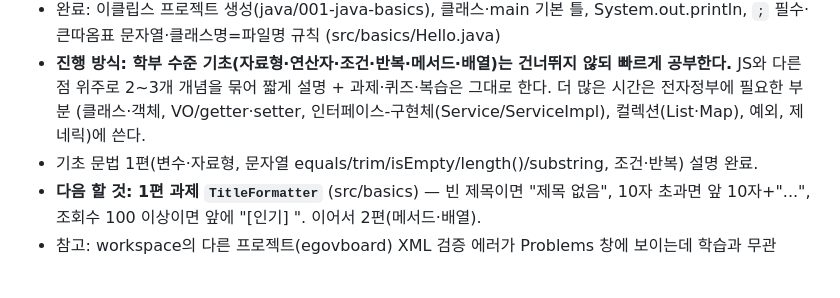
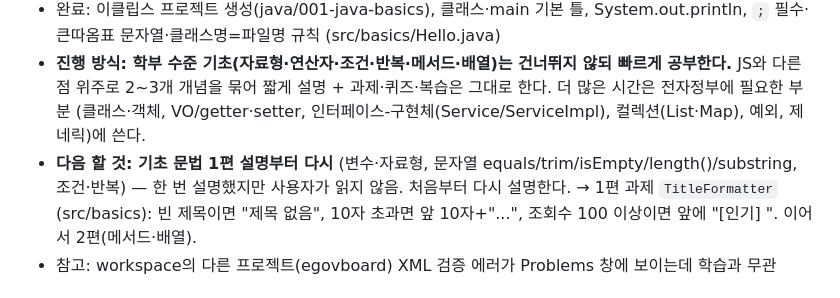
Before and after one commit to jhsongtech/my-web-tutorial, a Markdown page: CLAUDE.md, the part around the change. GitHub-like rendering.

Commit message:
docs: Java 1편 설명부터 다시 하도록 진도 수정
Co-Authored-By: Claude Opus 5.5 <noreply@anthropic.com>

```diff
--- a/CLAUDE.md
+++ b/CLAUDE.md
@@ -31,8 +31,9 @@
 - **진행 방식: 학부 수준 기초(자료형·연산자·조건·반복·메서드·배열)는 건너뛰지 않되 빠르게 공부한다.**
   JS와 다른 점 위주로 2~3개 개념을 묶어 짧게 설명 + 과제·퀴즈·복습은 그대로 한다. 더 많은 시간은 전자정부에 필요한 부분
   (클래스·객체, VO/getter·setter, 인터페이스-구현체(Service/ServiceImpl), 컬렉션(List·Map), 예외, 제네릭)에 쓴다.
-- 기초 문법 1편(변수·자료형, 문자열 equals/trim/isEmpty/length()/substring, 조건·반복) 설명 완료.
-- **다음 할 것: 1편 과제 `TitleFormatter`** (src/basics) — 빈 제목이면 "제목 없음", 10자 초과면 앞 10자+"...",
+- **다음 할 것: 기초 문법 1편 설명부터 다시** (변수·자료형, 문자열 equals/trim/isEmpty/length()/substring, 조건·반복)
+  — 한 번 설명했지만 사용자가 읽지 않음. 처음부터 다시 설명한다.
+  → 1편 과제 `TitleFormatter` (src/basics): 빈 제목이면 "제목 없음", 10자 초과면 앞 10자+"...",
   조회수 100 이상이면 앞에 "[인기] ". 이어서 2편(메서드·배열).
 - 참고: workspace의 다른 프로젝트(egovboard) XML 검증 에러가 Problems 창에 보이는데 학습과 무관
 
```
